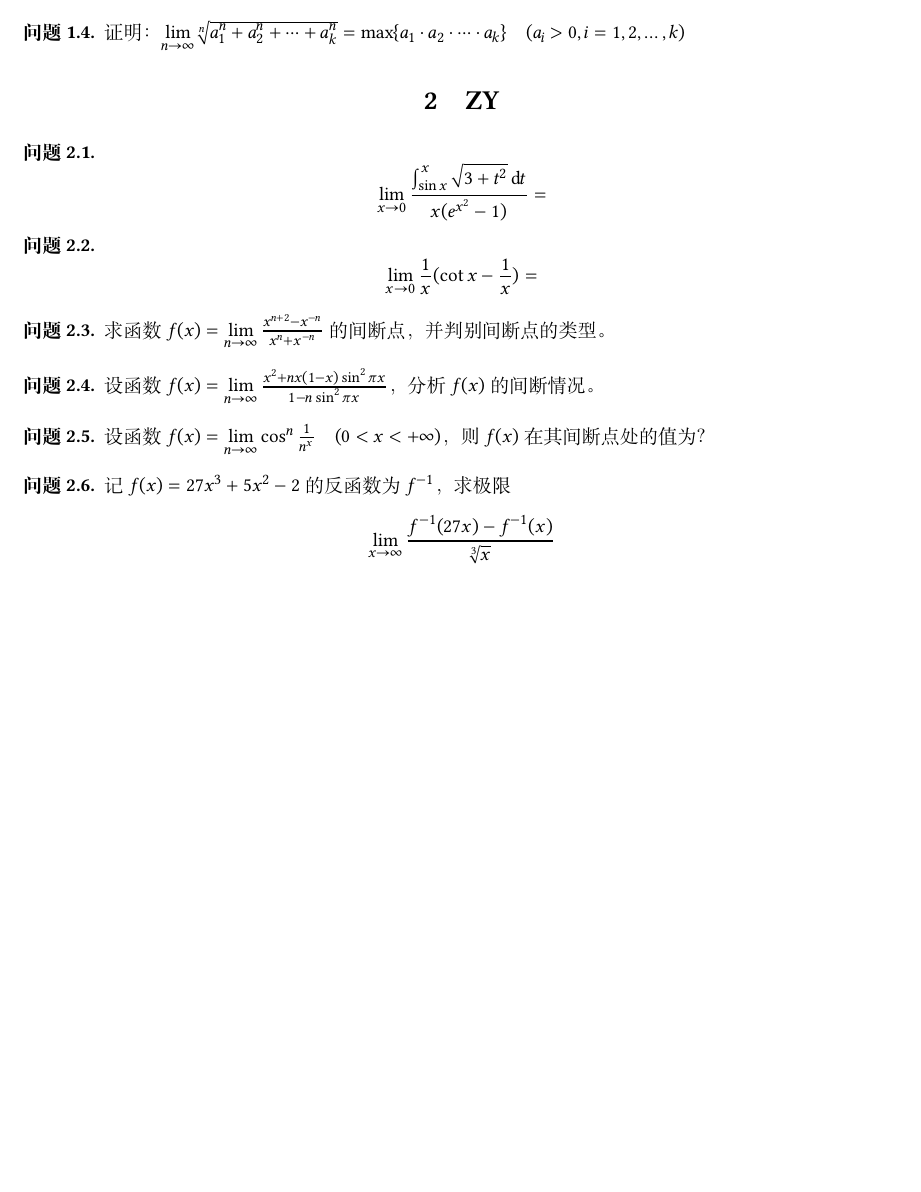
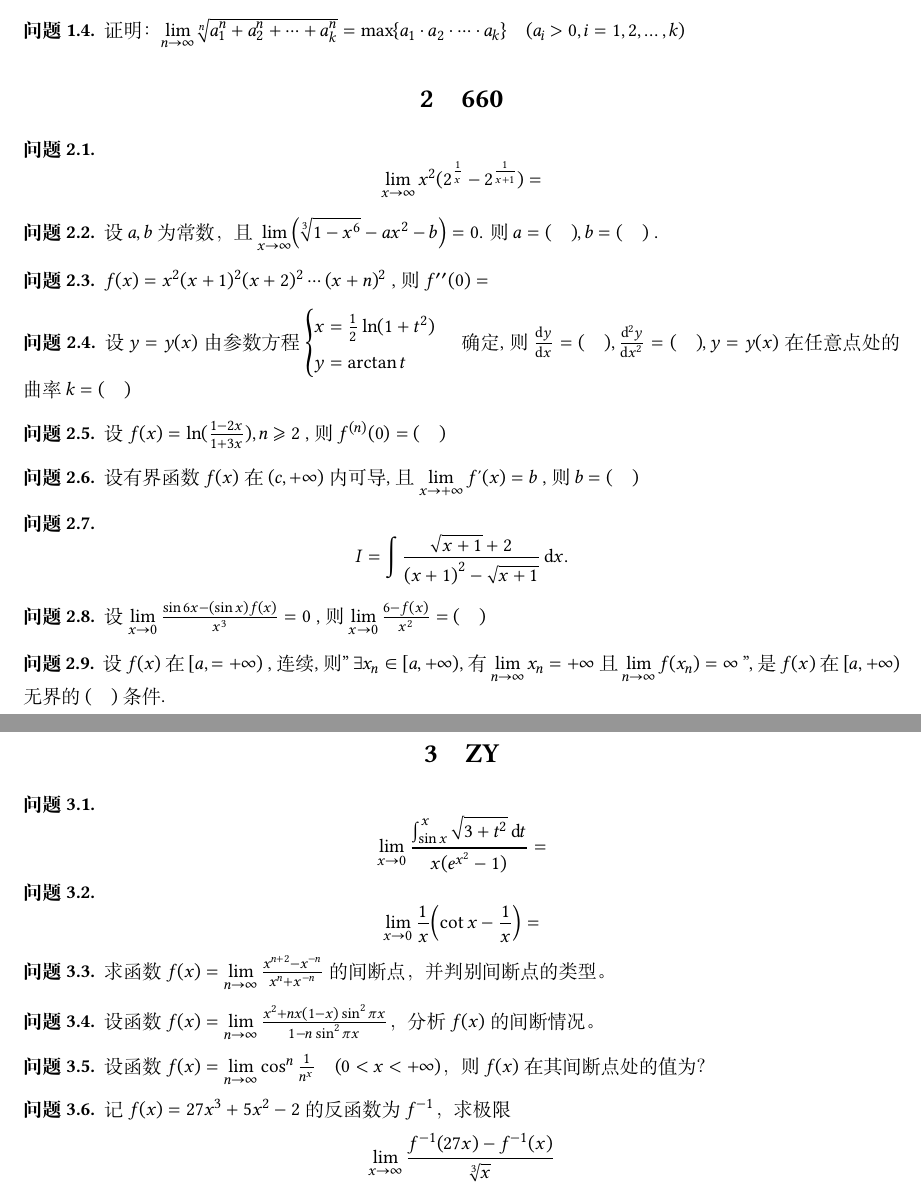
Before and after one commit to marcaas/good_question, a LaTeX problem sheet (main.tex, which reads body/good_660.tex): part of page 1 of 2 before the commit and two parts of pages 1 and 2 of 2 after it, the two joined at a grey line, cut so that both start at the same text, the shorter picture padded with empty space. Compiled offline with XeLaTeX; a missing font is replaced by an installed copy or a similar font.

Commit message:
23.04.12

```diff
--- a/body/good_660.tex
+++ b/body/good_660.tex
@@ -0,0 +1,46 @@
+\section{660}
+
+\begin{question}
+    \begin{equation*}
+        \lim\limits_{x \to \infty} x^2 (2^{\frac{1}{x}} - 2^{\frac{1}{x + 1}}) =
+    \end{equation*}
+\end{question}
+
+\begin{question}
+    设$ a, b $ 为常数，且$ \lim\limits_{x \to \infty} \ab(\sqrt[3]{1 - x^6} - ax^2 - b) = 0 $. 则$ a = (\quad), b = (\quad) $ .
+\end{question}
+
+\begin{question}
+    $ f(x) = x^2 (x + 1)^2 (x + 2)^2 \cdots (x + n)^2 $ , 则$ f^{\prime \prime}(0) =  $
+\end{question}
+
+\begin{question}
+    设$ y = y(x) $ 由参数方程  $
+    \begin{cases}
+         x = \frac 1 2 \ln(1 + t^2)      \\
+         y = \arctan t
+    \end{cases} $
+    确定, 则$ \frac{\d y}{\d x} = (\quad) , \frac{\d^2 y}{\d x^2} = (\quad) , y = y(x) $在任意点处的曲率$ k = (\quad) $
+\end{question}
+
+\begin{question}
+    设$ f(x) = \ln(\frac{1 - 2x}{1 + 3x}), n \ge 2 $ , 则$ f^{(n)} (0) = (\quad) $
+\end{question}
+
+\begin{question}
+    设有界函数$ f(x) $ 在$ \ab(c, +\infty) $ 内可导, 且$ \lim\limits_{x \to +\infty} f\prime(x) = b $ , 则$ b = (\quad) $
+\end{question}
+
+\begin{question}
+    \begin{equation*}
+        I = \int \frac{ \sqrt{x + 1} + 2 }{\ab(x + 1)^2 - \sqrt{x + 1}} \d x.
+    \end{equation*}
+\end{question}
+
+\begin{question}
+    设$ \lim\limits_{x \to 0} \frac{ \sin 6x - \ab(\sin x) f(x) }{ x^3 } = 0 $ , 则$ \lim\limits_{x \to 0} \frac{6 - f(x)}{x^2} = (\quad) $
+\end{question}
+
+\begin{question}
+    设$ f(x) $ 在$ [a, = +\infty) $ , 连续, 则" $ \exists x_n \in [a, +\infty) $, 有$ \lim\limits_{n \to \infty} x_n = +\infty $ 且$ \lim\limits_{n \to \infty} f(x_n) = \infty $ ", 是$ f(x) $ 在$ [a, +\infty) $ 无界的$ (\quad) $ 条件.
+\end{question}
```
Also changed, not shown: body/good_ZY.tex (+1 -1 lines), main.pdf, 4 other files.
